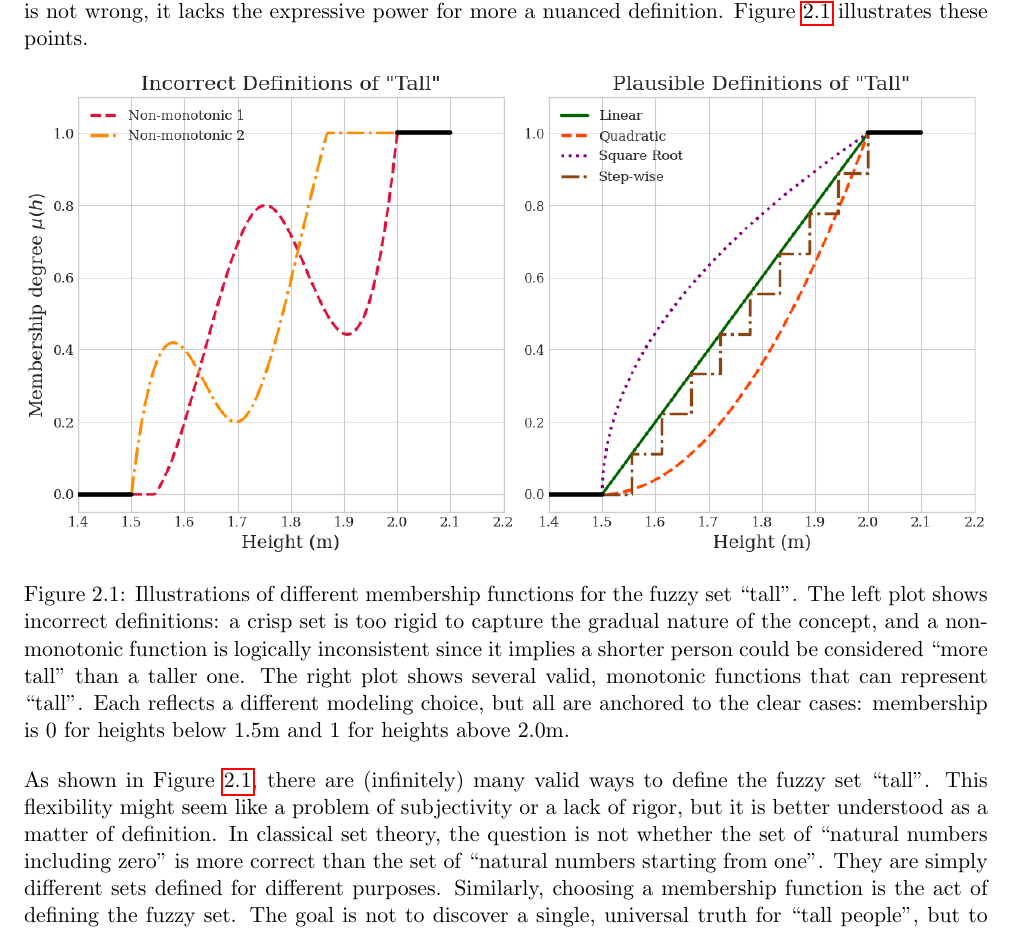
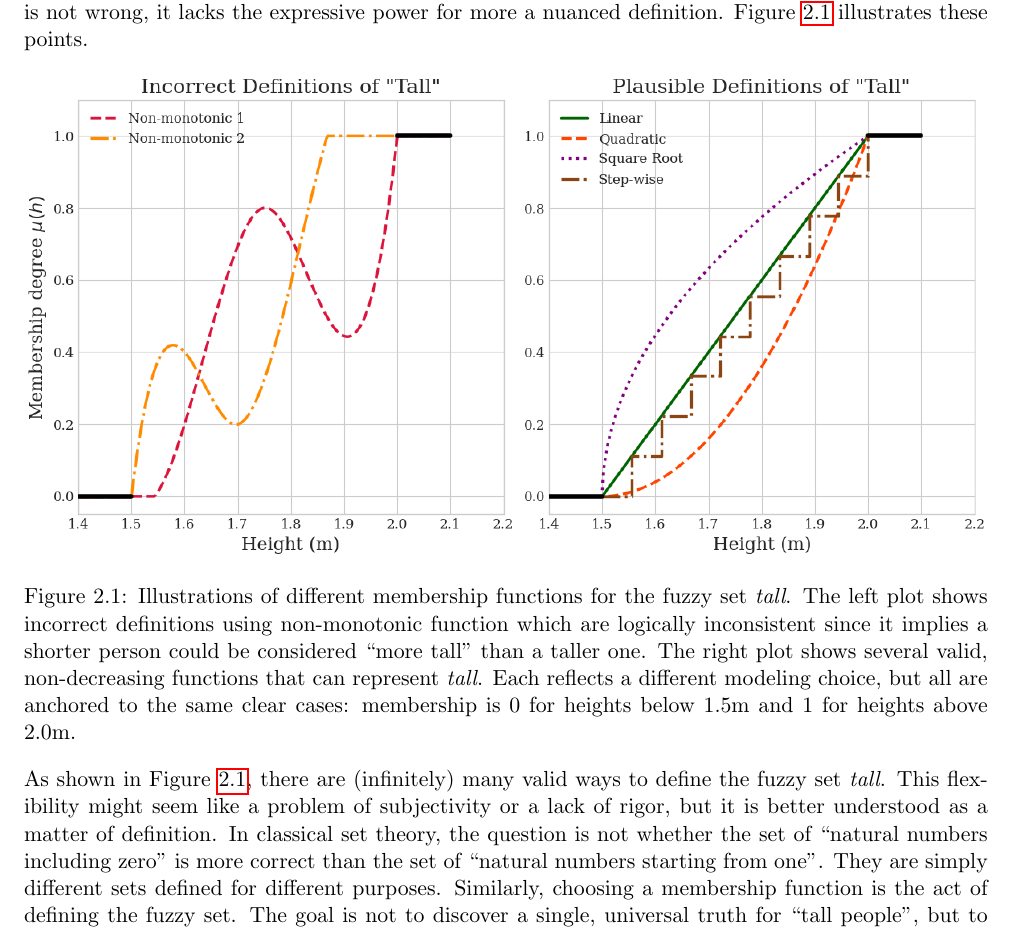
Before and after one commit to javiimo/TFG-Math-UV, a LaTeX thesis (main.tex, which reads ch1/Fuzzy_Sets.tex): part of page 14 of 47, cut so that both start at the same text. Compiled offline with pdfLaTeX.

Commit message:
Changed tall to emph instead of double quotes

```diff
--- a/ch1/Fuzzy_Sets.tex
+++ b/ch1/Fuzzy_Sets.tex
@@ -17,11 +17,11 @@ However, not all choices are valid. For a membership function to be a reasonable
 \begin{figure}[!ht]
     \centering
     \includegraphics[width=\textwidth]{ch1/figures/Fuzzy_tall.png}
-    \caption{Illustrations of different membership functions for the fuzzy set ``tall". The left plot shows incorrect definitions: a crisp set is too rigid to capture the gradual nature of the concept, and a non-monotonic function is logically inconsistent since it implies a shorter person could be considered ``more tall" than a taller one. The right plot shows several valid, monotonic functions that can represent ``tall". Each reflects a different modeling choice, but all are anchored to the clear cases: membership is 0 for heights below 1.5m and 1 for heights above 2.0m.}
+    \caption{Illustrations of different membership functions for the fuzzy set \emph{tall}. The left plot shows incorrect definitions using non-monotonic function which are logically inconsistent since it implies a shorter person could be considered ``more tall" than a taller one. The right plot shows several valid, non-decreasing functions that can represent \emph{tall}. Each reflects a different modeling choice, but all are anchored to the same clear cases: membership is 0 for heights below 1.5m and 1 for heights above 2.0m.}
     \label{fig:tall_definitions}
 \end{figure}
 
-As shown in Figure \ref{fig:tall_definitions}, there are (infinitely) many valid ways to define the fuzzy set ``tall". This flexibility might seem like a problem of subjectivity or a lack of rigor, but it is better understood as a matter of definition. In classical set theory, the question is not whether the set of ``natural numbers including zero" is more correct than the set of ``natural numbers starting from one". They are simply different sets defined for different purposes. Similarly, choosing a membership function is the act of defining the fuzzy set. The goal is not to discover a single, universal truth for ``tall people", but to design a fuzzy set that is useful for a specific problem. \\
+As shown in Figure \ref{fig:tall_definitions}, there are (infinitely) many valid ways to define the fuzzy set \emph{tall}. This flexibility might seem like a problem of subjectivity or a lack of rigor, but it is better understood as a matter of definition. In classical set theory, the question is not whether the set of ``natural numbers including zero" is more correct than the set of ``natural numbers starting from one". They are simply different sets defined for different purposes. Similarly, choosing a membership function is the act of defining the fuzzy set. The goal is not to discover a single, universal truth for ``tall people", but to design a fuzzy set that is useful for a specific problem. \\
 
 This allows us to encode context-dependent or domain-specific expert knowledge into a precise mathematical model. The various methods for systematically creating these membership functions, a process known as \textit{fuzzification}, will be discussed in Section \ref{sec:fuzzification}.\\
 
```
